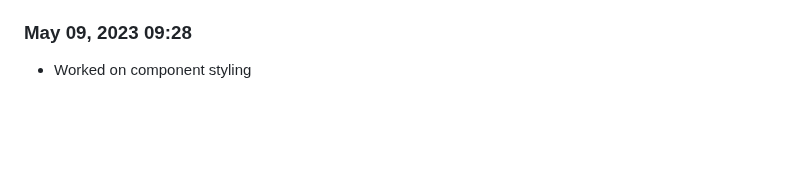
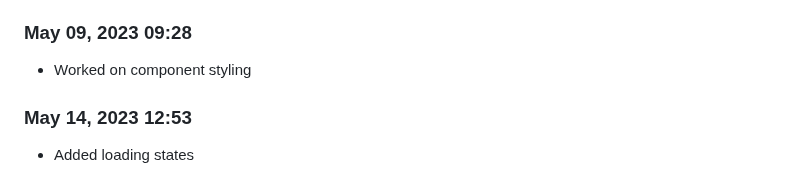
Before and after one commit to Shiva-Bajpai/SB--Clones, a Markdown page: devlog.md, the part around the change. GitHub-like rendering; blank space fills up the shorter version.

Commit message:
feat: improve formatting

```diff
--- a/devlog.md
+++ b/devlog.md
@@ -328,3 +328,6 @@ Daily progress notes.
 
 ### May 09, 2023 09:28
 - Worked on component styling
+
+### May 14, 2023 12:53
+- Added loading states
```
